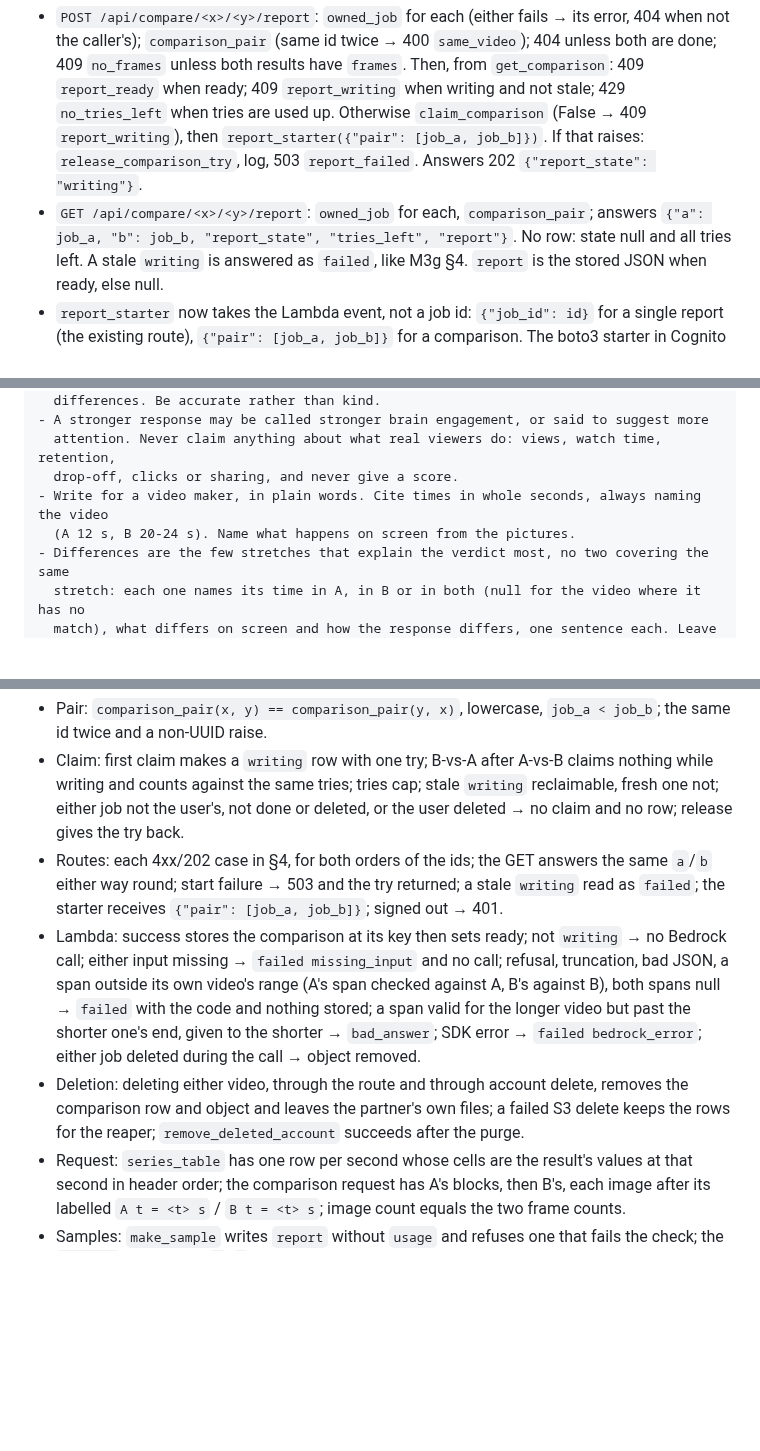
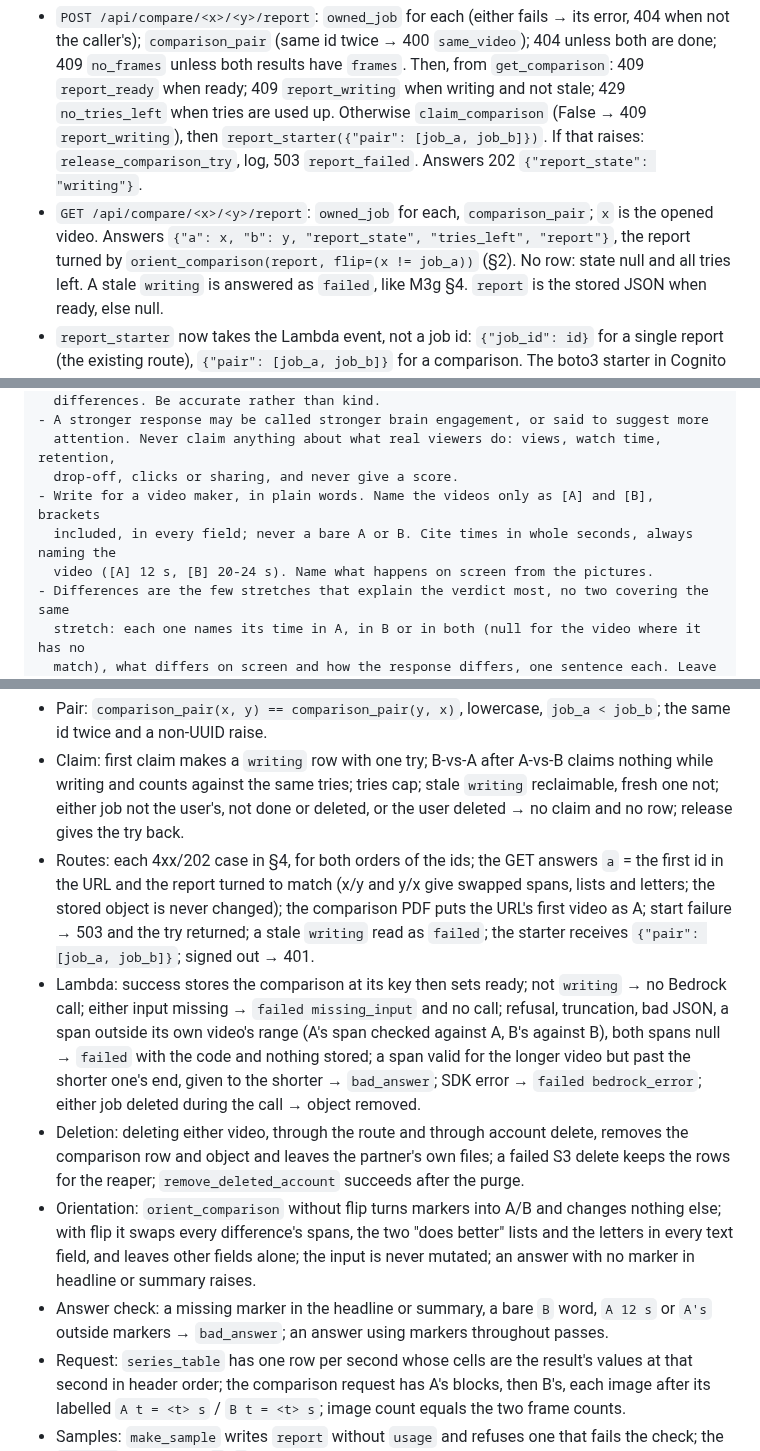
Before and after one commit to kelvinlowhm86/neurolens, a Markdown page: docs/M3h_spec.md, 3 parts joined by grey strips. Rendered like a GitHub page; blank space fills up the shorter version.

```diff
--- a/docs/M3h_spec.md
+++ b/docs/M3h_spec.md
@@ -95,8 +105,9 @@ Billing functions (`neurolens/billing.py`), the Data API rules of M3g apply (`CA
   when tries are used up. Otherwise `claim_comparison` (False → 409 `report_writing`), then
   `report_starter({"pair": [job_a, job_b]})`. If that raises: `release_comparison_try`, log, 503
   `report_failed`. Answers 202 `{"report_state": "writing"}`.
-- `GET /api/compare/<x>/<y>/report`: `owned_job` for each, `comparison_pair`; answers
-  `{"a": job_a, "b": job_b, "report_state", "tries_left", "report"}`. No row: state null and all
+- `GET /api/compare/<x>/<y>/report`: `owned_job` for each, `comparison_pair`; `x` is the
+  opened video. Answers `{"a": x, "b": y, "report_state", "tries_left", "report"}`, the report
+  turned by `orient_comparison(report, flip=(x != job_a))` (§2). No row: state null and all
   tries left. A stale `writing` is answered as `failed`, like M3g §4. `report` is the stored JSON
   when ready, else null.
 - `report_starter` now takes the Lambda event, not a job id: `{"job_id": id}` for a single
@@ -190,8 +201,9 @@ Writing:
 - A stronger response may be called stronger brain engagement, or said to suggest more
   attention. Never claim anything about what real viewers do: views, watch time, retention,
   drop-off, clicks or sharing, and never give a score.
-- Write for a video maker, in plain words. Cite times in whole seconds, always naming the video
-  (A 12 s, B 20-24 s). Name what happens on screen from the pictures.
+- Write for a video maker, in plain words. Name the videos only as [A] and [B], brackets
+  included, in every field; never a bare A or B. Cite times in whole seconds, always naming the
+  video ([A] 12 s, [B] 20-24 s). Name what happens on screen from the pictures.
 - Differences are the few stretches that explain the verdict most, no two covering the same
   stretch: each one names its time in A, in B or in both (null for the video where it has no
   match), what differs on screen and how the response differs, one sentence each. Leave out
@@ -364,8 +377,10 @@ Full treatment: it triggers paid Bedrock calls. Fake SDK client and fake S3; no
   writing and counts against the same tries; tries cap; stale `writing` reclaimable, fresh one
   not; either job not the user's, not done or deleted, or the user deleted → no claim and no row;
   release gives the try back.
-- Routes: each 4xx/202 case in §4, for both orders of the ids; the GET answers the same `a`/`b`
-  either way round; start failure → 503 and the try returned; a stale `writing` read as
+- Routes: each 4xx/202 case in §4, for both orders of the ids; the GET answers `a` = the first
+  id in the URL and the report turned to match (x/y and y/x give swapped spans, lists and
+  letters; the stored object is never changed); the comparison PDF puts the URL's first video as
+  A; start failure → 503 and the try returned; a stale `writing` read as
   `failed`; the starter receives `{"pair": [job_a, job_b]}`; signed out → 401.
 - Lambda: success stores the comparison at its key then sets ready; not `writing` → no Bedrock
   call; either input missing → `failed missing_input` and no call; refusal, truncation, bad JSON,
@@ -376,6 +391,11 @@ Full treatment: it triggers paid Bedrock calls. Fake SDK client and fake S3; no
 - Deletion: deleting either video, through the route and through account delete, removes the
   comparison row and object and leaves the partner's own files; a failed S3 delete keeps the rows
   for the reaper; `remove_deleted_account` succeeds after the purge.
+- Orientation: `orient_comparison` without flip turns markers into A/B and changes nothing else;
+  with flip it swaps every difference's spans, the two "does better" lists and the letters in
+  every text field, and leaves other fields alone; the input is never mutated; an answer with no marker in headline or summary raises.
+- Answer check: a missing marker in the headline or summary, a bare `B` word, `A 12 s` or `A's`
+  outside markers → `bad_answer`; an answer using markers throughout passes.
 - Request: `series_table` has one row per second whose cells are the result's values at that
   second in header order; the comparison request has A's blocks, then B's, each image after its
   labelled `A t = <t> s` / `B t = <t> s`; image count equals the two frame counts.
```
Also changed, not shown: other parts of docs/M3h_spec.md (+33 -22 lines).
